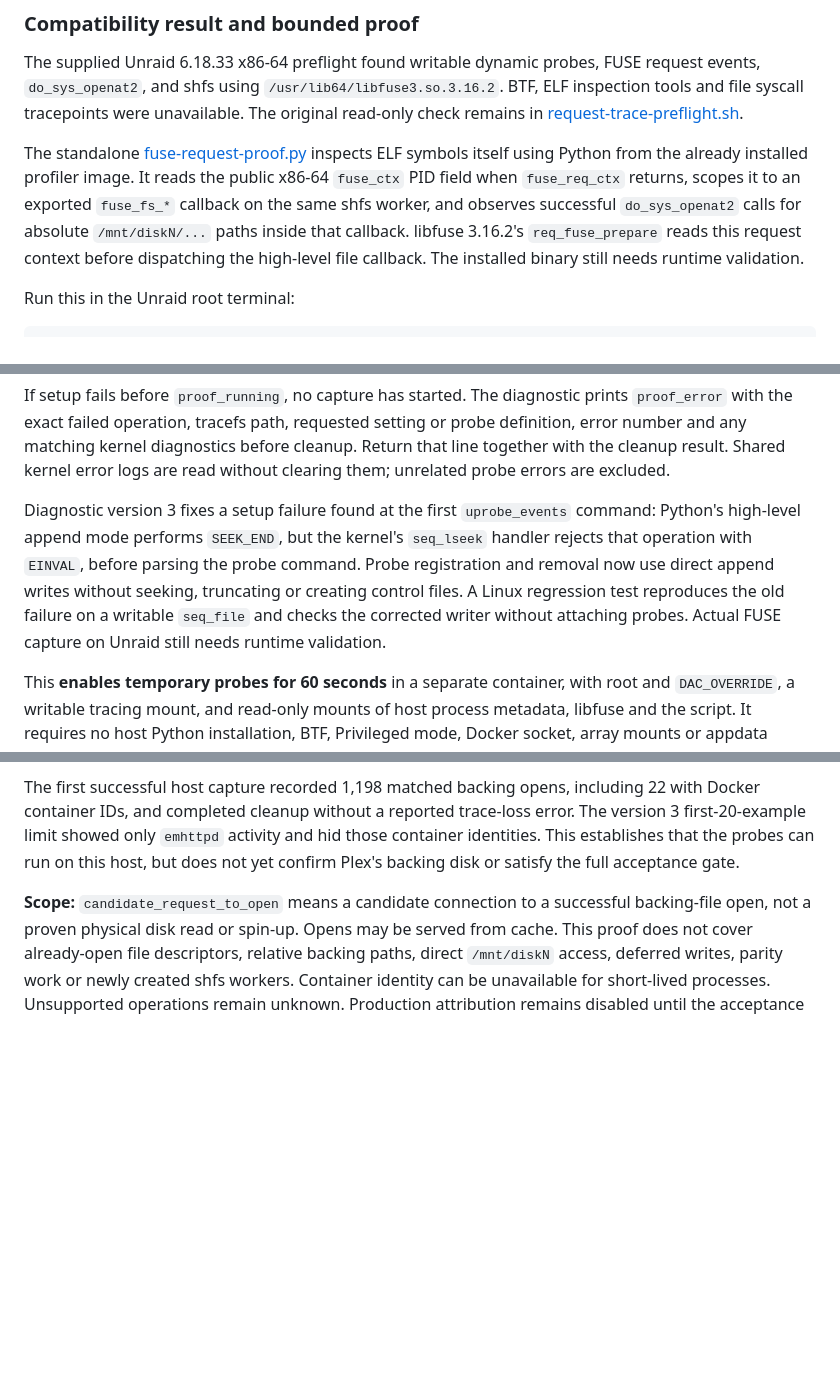
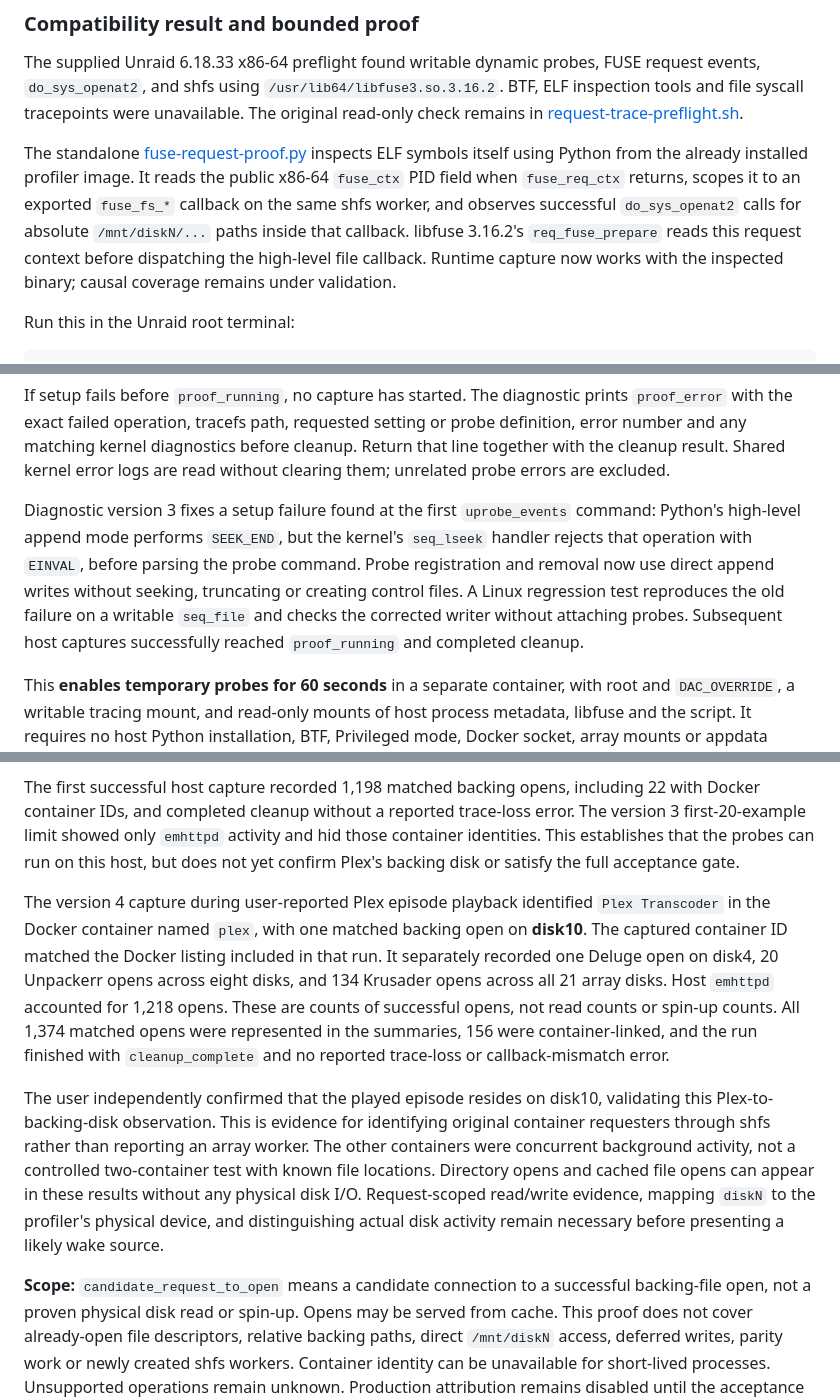
Before and after one commit to kryptonite93/HDDIdleLogger, a Markdown page: unraid/ATTRIBUTION.md, 3 parts joined by grey strips. Rendered like a GitHub page; blank space fills up the shorter version.

Commit message:
Record verified Plex request attribution on Unraid
Document the version 4 capture, independently confirmed Plex access to disk10, separate container activity, and successful cleanup. Keep physical spin-up attribution and remaining acceptance checks explicitly unverified.

```diff
--- a/unraid/ATTRIBUTION.md
+++ b/unraid/ATTRIBUTION.md
@@ -16,7 +16,7 @@ This needs verification against the shfs/libfuse build installed on this host. A
 
 The supplied Unraid 6.18.33 x86-64 preflight found writable dynamic probes, FUSE request events, `do_sys_openat2`, and shfs using `/usr/lib64/libfuse3.so.3.16.2`. BTF, ELF inspection tools and file syscall tracepoints were unavailable. The original read-only check remains in [request-trace-preflight.sh](../scripts/request-trace-preflight.sh).
 
-The standalone [fuse-request-proof.py](../scripts/fuse-request-proof.py) inspects ELF symbols itself using Python from the already installed profiler image. It reads the public x86-64 `fuse_ctx` PID field when `fuse_req_ctx` returns, scopes it to an exported `fuse_fs_*` callback on the same shfs worker, and observes successful `do_sys_openat2` calls for absolute `/mnt/diskN/...` paths inside that callback. libfuse 3.16.2's `req_fuse_prepare` reads this request context before dispatching the high-level file callback. The installed binary still needs runtime validation.
+The standalone [fuse-request-proof.py](../scripts/fuse-request-proof.py) inspects ELF symbols itself using Python from the already installed profiler image. It reads the public x86-64 `fuse_ctx` PID field when `fuse_req_ctx` returns, scopes it to an exported `fuse_fs_*` callback on the same shfs worker, and observes successful `do_sys_openat2` calls for absolute `/mnt/diskN/...` paths inside that callback. libfuse 3.16.2's `req_fuse_prepare` reads this request context before dispatching the high-level file callback. Runtime capture now works with the inspected binary; causal coverage remains under validation.
 
 Run this in the Unraid root terminal:
 
@@ -30,7 +30,7 @@ The launcher pins its Python payload to a tested commit instead of downloading i
 
 If setup fails before `proof_running`, no capture has started. The diagnostic prints `proof_error` with the exact failed operation, tracefs path, requested setting or probe definition, error number and any matching kernel diagnostics before cleanup. Return that line together with the cleanup result. Shared kernel error logs are read without clearing them; unrelated probe errors are excluded.
 
-Diagnostic version 3 fixes a setup failure found at the first `uprobe_events` command: Python's high-level append mode performs `SEEK_END`, but the kernel's `seq_lseek` handler rejects that operation with `EINVAL`, before parsing the probe command. Probe registration and removal now use direct append writes without seeking, truncating or creating control files. A Linux regression test reproduces the old failure on a writable `seq_file` and checks the corrected writer without attaching probes. Actual FUSE capture on Unraid still needs runtime validation.
+Diagnostic version 3 fixes a setup failure found at the first `uprobe_events` command: Python's high-level append mode performs `SEEK_END`, but the kernel's `seq_lseek` handler rejects that operation with `EINVAL`, before parsing the probe command. Probe registration and removal now use direct append writes without seeking, truncating or creating control files. A Linux regression test reproduces the old failure on a writable `seq_file` and checks the corrected writer without attaching probes. Subsequent host captures successfully reached `proof_running` and completed cleanup.
 
 This **enables temporary probes for 60 seconds** in a separate container, with root and `DAC_OVERRIDE`, a writable tracing mount, and read-only mounts of host process metadata, libfuse and the script. It requires no host Python installation, BTF, Privileged mode, Docker socket, array mounts or appdata access. The existing profiler continues running. The container has no network access; the launcher downloads only the diagnostic script before starting it.
 
@@ -39,6 +39,10 @@ The test uses a unique `hddproof_...` trace instance and probe group. Normal exi
 Output contains process/thread IDs, process names, container IDs and disk numbers. Version 4 reserves 20 live examples for container requests and five for host requests, then prints `candidate_source_summary` rows with totals by container/process/disk, containers first. Summaries retain up to 256 distinct combinations for each category; any excess is counted explicitly as omitted opens. Repeated host activity cannot consume the container output allowance. File paths are read temporarily by the trace instance to identify the backing mount but are not printed or written into the profiler database. Trace-buffer loss aborts the run and invalidates all candidates from that run.
 
 The first successful host capture recorded 1,198 matched backing opens, including 22 with Docker container IDs, and completed cleanup without a reported trace-loss error. The version 3 first-20-example limit showed only `emhttpd` activity and hid those container identities. This establishes that the probes can run on this host, but does not yet confirm Plex's backing disk or satisfy the full acceptance gate.
+
+The version 4 capture during user-reported Plex episode playback identified `Plex Transcoder` in the Docker container named `plex`, with one matched backing open on **disk10**. The captured container ID matched the Docker listing included in that run. It separately recorded one Deluge open on disk4, 20 Unpackerr opens across eight disks, and 134 Krusader opens across all 21 array disks. Host `emhttpd` accounted for 1,218 opens. These are counts of successful opens, not read counts or spin-up counts. All 1,374 matched opens were represented in the summaries, 156 were container-linked, and the run finished with `cleanup_complete` and no reported trace-loss or callback-mismatch error.
+
+The user independently confirmed that the played episode resides on disk10, validating this Plex-to-backing-disk observation. This is evidence for identifying original container requesters through shfs rather than reporting an array worker. The other containers were concurrent background activity, not a controlled two-container test with known file locations. Directory opens and cached file opens can appear in these results without any physical disk I/O. Request-scoped read/write evidence, mapping `diskN` to the profiler's physical device, and distinguishing actual disk activity remain necessary before presenting a likely wake source.
 
 **Scope:** `candidate_request_to_open` means a candidate connection to a successful backing-file open, not a proven physical disk read or spin-up. Opens may be served from cache. This proof does not cover already-open file descriptors, relative backing paths, direct `/mnt/diskN` access, deferred writes, parity work or newly created shfs workers. Container identity can be unavailable for short-lived processes. Unsupported operations remain unknown. Production attribution remains disabled until the acceptance gate below passes.
 
```
